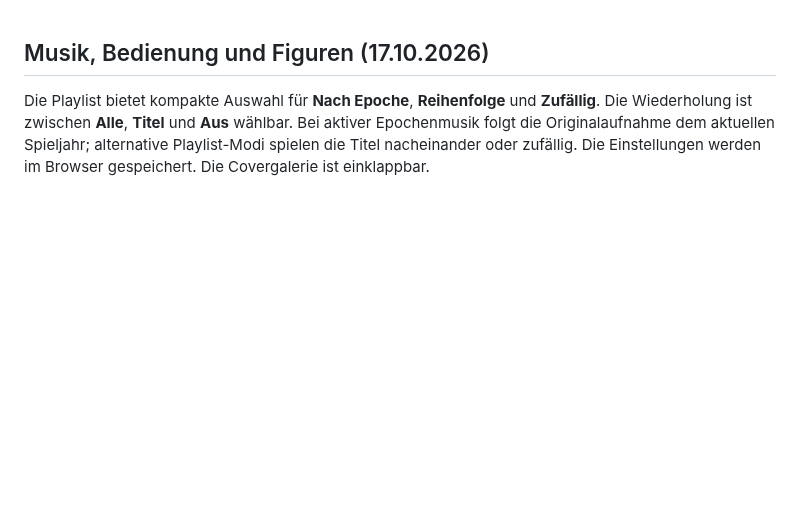
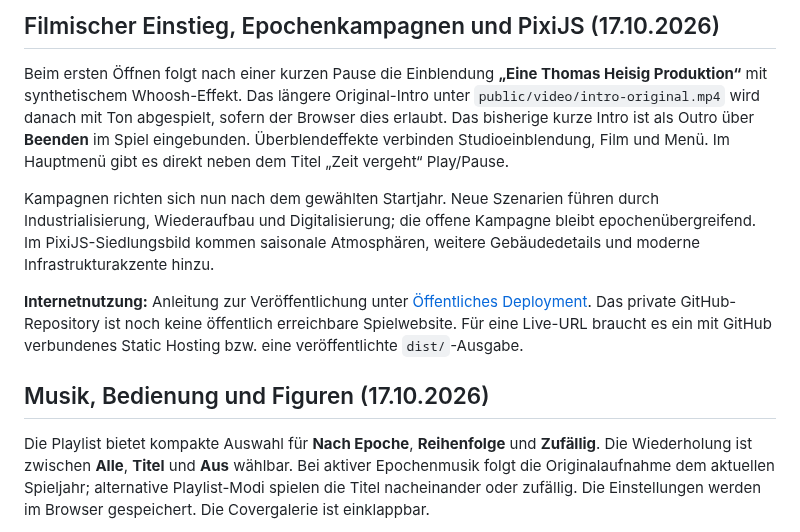
Before and after one commit to Thomas-Heisig/Kaiser_von_Deutschland-main, a Markdown page: README.md, the part around the change. GitHub-like rendering; blank space fills up the shorter version.

Commit message:
docs: cinematic opening, campaigns, PIXI and HTTPS hosting

```diff
--- a/README.md
+++ b/README.md
@@ -1,3 +1,11 @@
+## Filmischer Einstieg, Epochenkampagnen und PixiJS (17.10.2026)
+
+Beim ersten Öffnen folgt nach einer kurzen Pause die Einblendung **„Eine Thomas Heisig Produktion“** mit synthetischem Whoosh-Effekt. Das längere Original-Intro unter `public/video/intro-original.mp4` wird danach mit Ton abgespielt, sofern der Browser dies erlaubt. Das bisherige kurze Intro ist als Outro über **Beenden** im Spiel eingebunden. Überblendeffekte verbinden Studioeinblendung, Film und Menü. Im Hauptmenü gibt es direkt neben dem Titel „Zeit vergeht“ Play/Pause.
+
+Kampagnen richten sich nun nach dem gewählten Startjahr. Neue Szenarien führen durch Industrialisierung, Wiederaufbau und Digitalisierung; die offene Kampagne bleibt epochenübergreifend. Im PixiJS-Siedlungsbild kommen saisonale Atmosphären, weitere Gebäudedetails und moderne Infrastrukturakzente hinzu.
+
+**Internetnutzung:** Anleitung zur Veröffentlichung unter [Öffentliches Deployment](docs/06-development/public-deployment.md). Das private GitHub-Repository ist noch keine öffentlich erreichbare Spielwebsite. Für eine Live-URL braucht es ein mit GitHub verbundenes Static Hosting bzw. eine veröffentlichte `dist/`-Ausgabe.
+
 ## Musik, Bedienung und Figuren (17.10.2026)
 
 Die Playlist bietet kompakte Auswahl für **Nach Epoche**, **Reihenfolge** und **Zufällig**. Die Wiederholung ist zwischen **Alle**, **Titel** und **Aus** wählbar. Bei aktiver Epochenmusik folgt die Originalaufnahme dem aktuellen Spieljahr; alternative Playlist-Modi spielen die Titel nacheinander oder zufällig. Die Einstellungen werden im Browser gespeichert. Die Covergalerie ist einklappbar.
```
